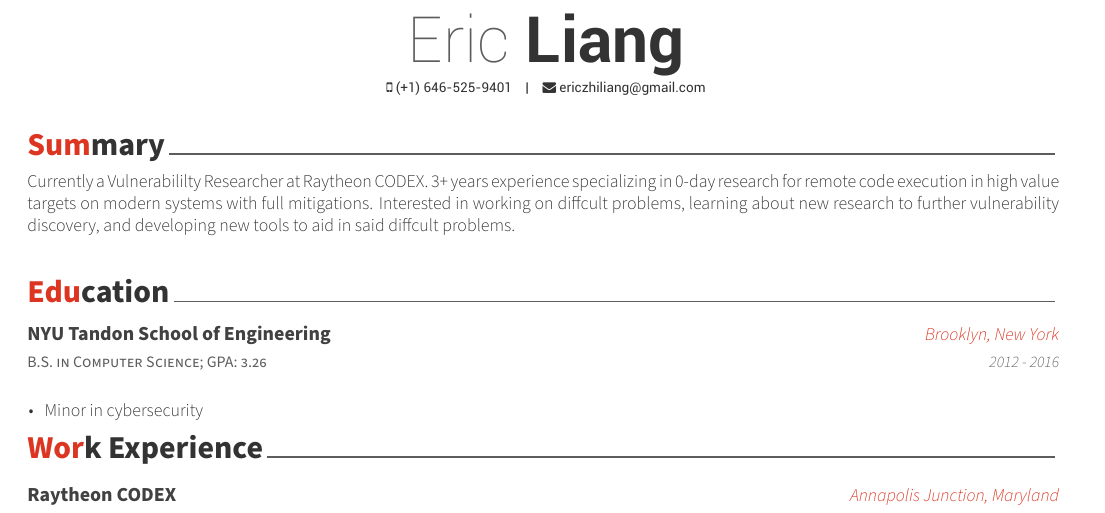
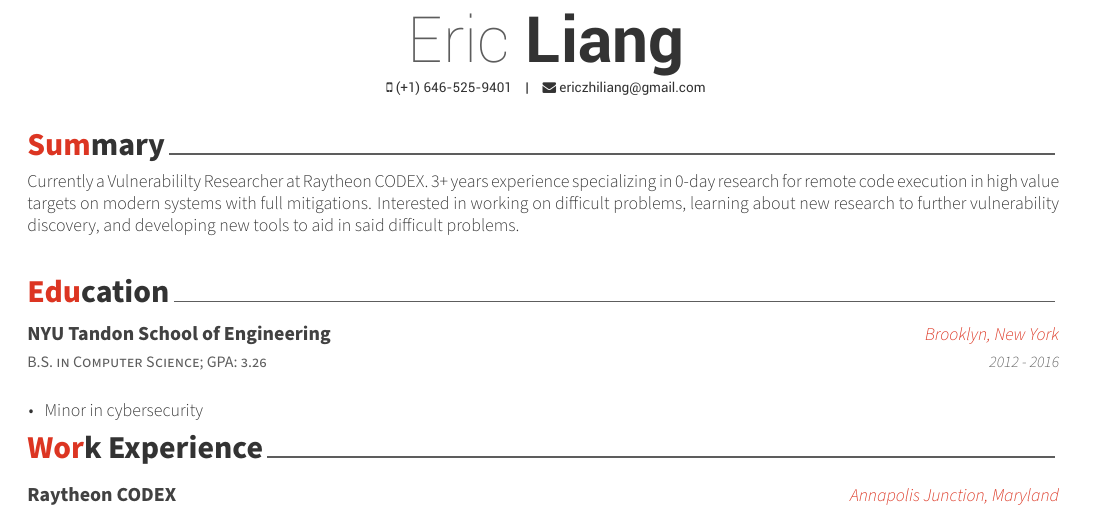
Before and after one commit to fatalbit/resume, a LaTeX CV (resume.tex, which reads contents/summary.tex): part of the page, cut so that both start at the same text. Compiled offline with XeLaTeX.

Commit message:
fix typo

```diff
--- a/contents/summary.tex
+++ b/contents/summary.tex
@@ -12,6 +12,6 @@
 %---------------------------------------------------------
 Currently a Vulnerabililty Researcher at Raytheon CODEX. 3+ years experience specializing in 0-day research for
 remote code execution in high value targets on modern systems with full mitigations. Interested in working on
-diffcult problems, learning about new research to further vulnerability discovery, and developing
-new tools to aid in said diffcult problems.
+difficult problems, learning about new research to further vulnerability discovery, and developing
+new tools to aid in said difficult problems.
 \end{cvparagraph}
```
Also changed, not shown: resume.pdf.
